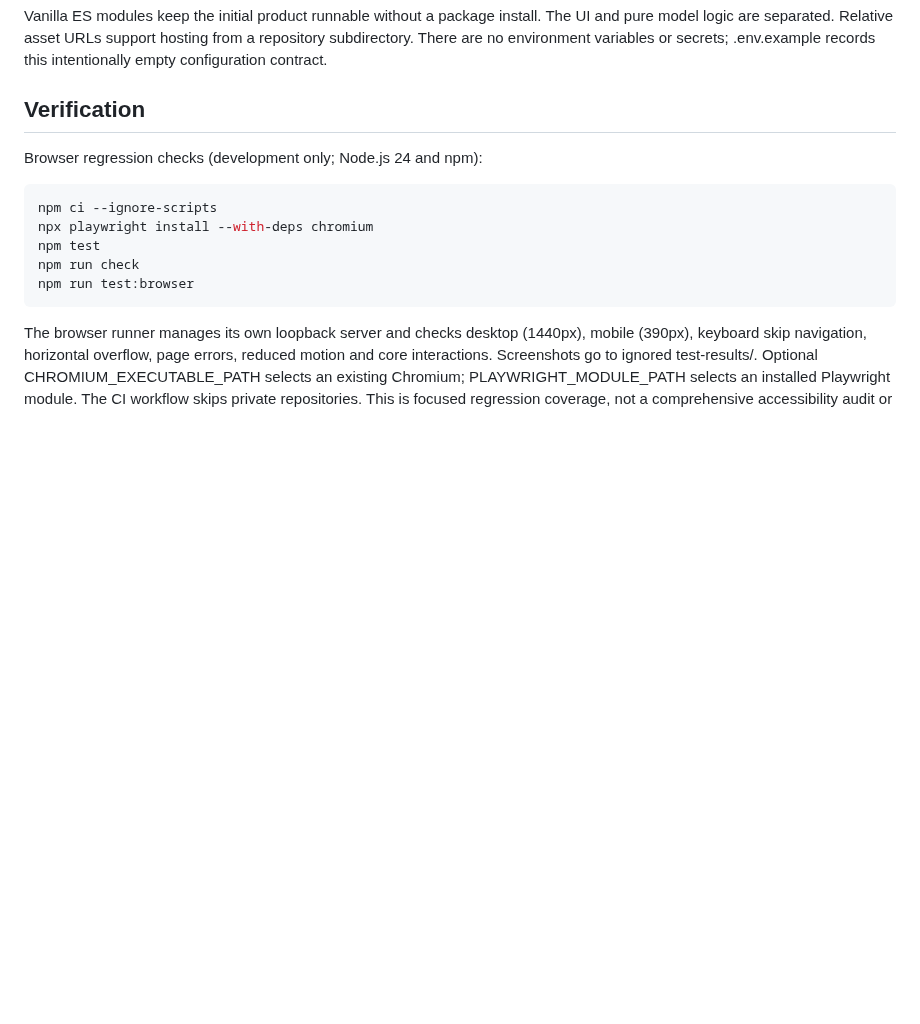
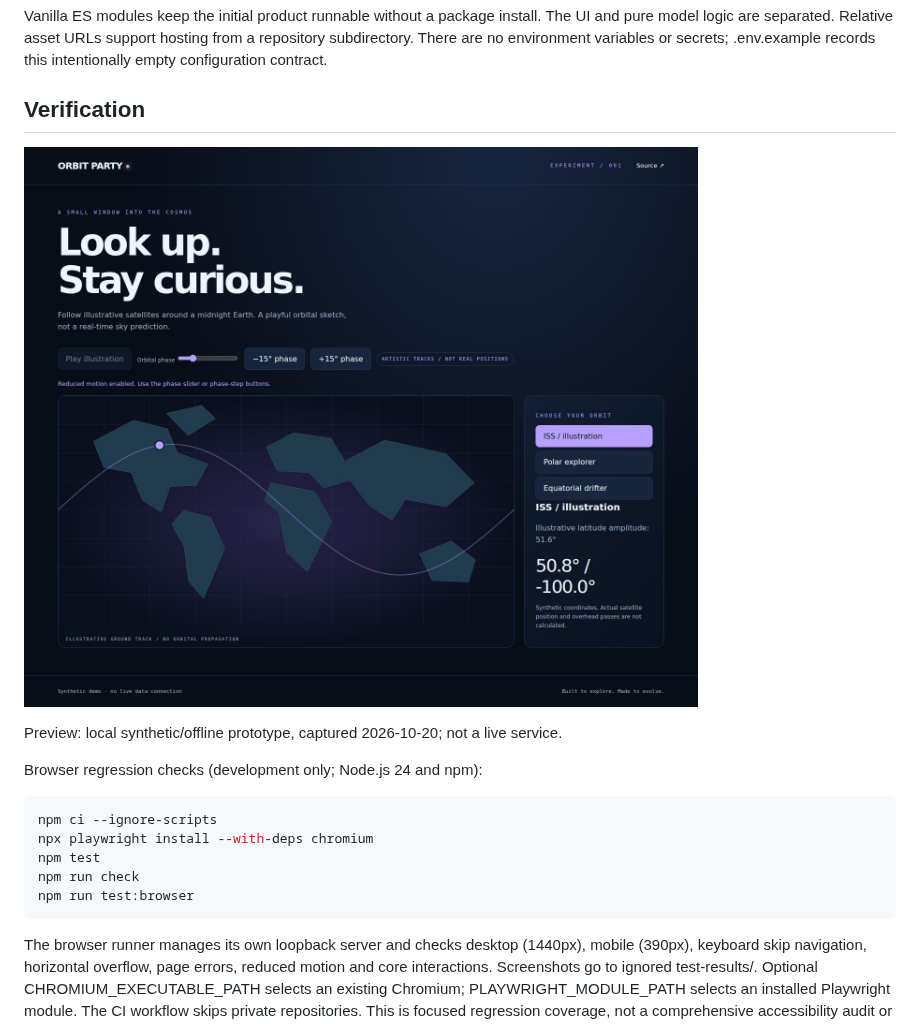
Before and after one commit to manojPragada/orbit-party, a Markdown page: README.md, the part around the change. GitHub-like rendering; pictures changed too: docs/preview-desktop.jpg (added); blank space fills up the shorter version.

Commit message:
docs: add actual Chromium preview and reproducible image capture

```diff
--- a/README.md
+++ b/README.md
@@ -37,6 +37,10 @@ ROADMAP.md         completed work and next priorities
 Vanilla ES modules keep the initial product runnable without a package install. The UI and pure model logic are separated. Relative asset URLs support hosting from a repository subdirectory. There are no environment variables or secrets; .env.example records this intentionally empty configuration contract.
 
 ## Verification
+
+![Actual desktop prototype screenshot captured in Chromium](docs/preview-desktop.jpg)
+
+Preview: local synthetic/offline prototype, captured 2026-10-20; not a live service.
 
 Browser regression checks (development only; Node.js 24 and npm):
 
```
Also changed, not shown: 1 other file.
